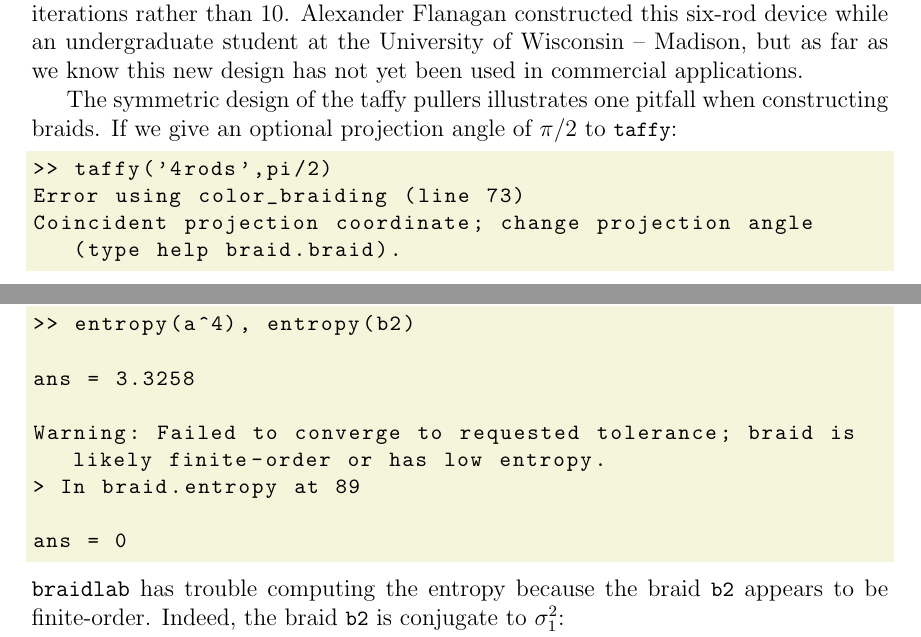
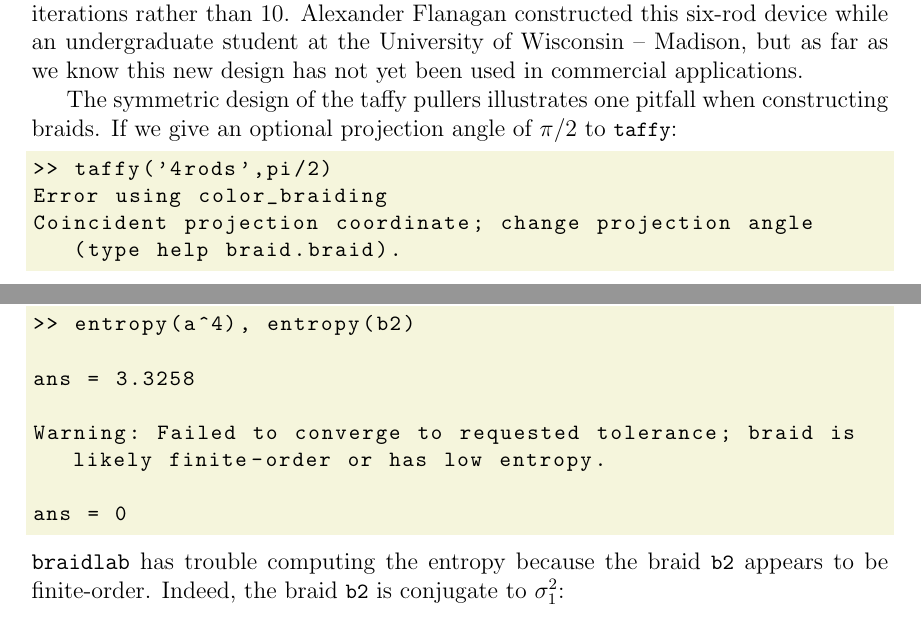
Before and after one commit to jeanluct/braidlab, a LaTeX document (doc/braidlab_guide.tex): two parts of pages 20 and 23 of 28, joined at a grey line, cut so that both start at the same text. Compiled offline with pdfLaTeX.

Commit message:
Remove code line numbers from warnings in manual, since these can change often.

```diff
--- a/doc/braidlab_guide.tex
+++ b/doc/braidlab_guide.tex
@@ -1213,7 +1212,7 @@ constructing braids.  If we give an optional projection angle %
 of~$\pi/2$ to \lstinline{taffy}:
 \begin{lstlisting}[frame=single,framerule=0pt]
 >> taffy('4rods',pi/2)
-Error using color_braiding (line 73)
+Error using color_braiding
 Coincident projection coordinate; change projection angle
    (type help braid.braid).
 \end{lstlisting}
@@ -1364,7 +1363,6 @@ However, now there is no paradox in the entropies:\footnote{\citet{Song2005}
 ans = 3.3258
 
 Warning: Failed to converge to requested tolerance; braid is likely finite-order or has low entropy.
-> In braid.entropy at 89
 
 ans = 0
 \end{lstlisting}
```
Also changed, not shown: doc/braidlab_guide.tex (1 more changed lines).
